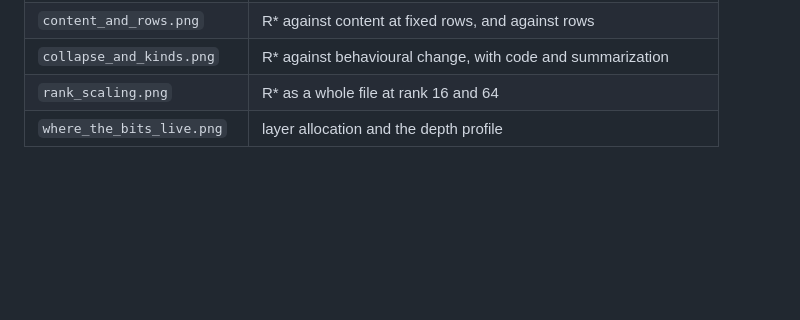
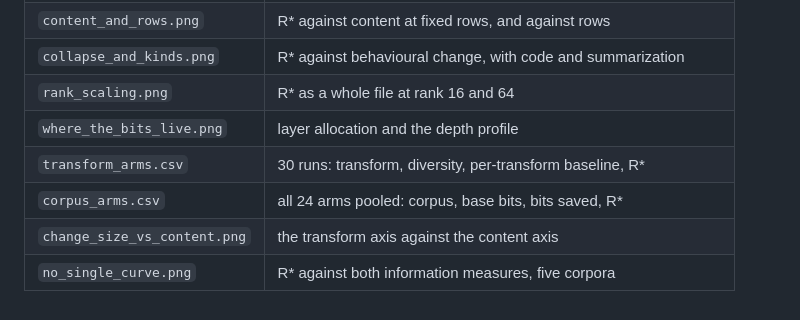
Before and after one commit to joey-david/fineqcomp, a Markdown page: results/what_sets_the_adapter_bit_budget/README.md, the part around one of its changes. Rendered like a GitHub page; blank space fills up the shorter version.

```diff
--- a/results/what_sets_the_adapter_bit_budget/README.md
+++ b/results/what_sets_the_adapter_bit_budget/README.md
@@ -124,3 +158,7 @@ per token to something a curve can be fitted in.
 | `collapse_and_kinds.png` | R\* against behavioural change, with code and summarization |
 | `rank_scaling.png` | R\* as a whole file at rank 16 and 64 |
 | `where_the_bits_live.png` | layer allocation and the depth profile |
+| `transform_arms.csv` | 30 runs: transform, diversity, per-transform baseline, R\* |
+| `corpus_arms.csv` | all 24 arms pooled: corpus, base bits, bits saved, R\* |
+| `change_size_vs_content.png` | the transform axis against the content axis |
+| `no_single_curve.png` | R\* against both information measures, five corpora |
```
Also changed, not shown: other parts of results/what_sets_the_adapter_bit_budget/README.md (+74 -40 lines), results/what_sets_the_adapter_bit_budget/no_single_curve.png (added), 1 other file.
